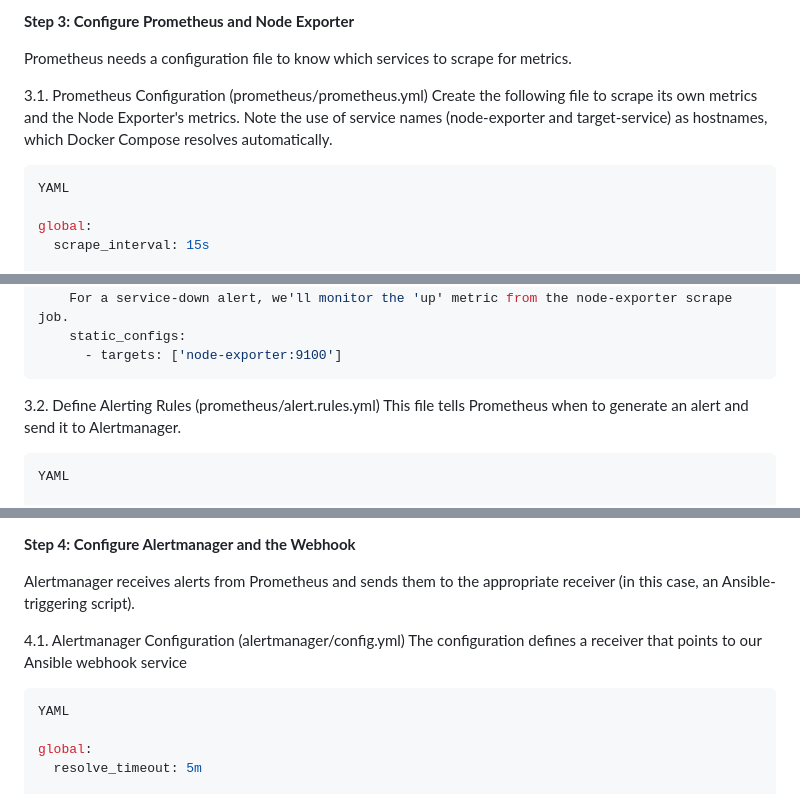
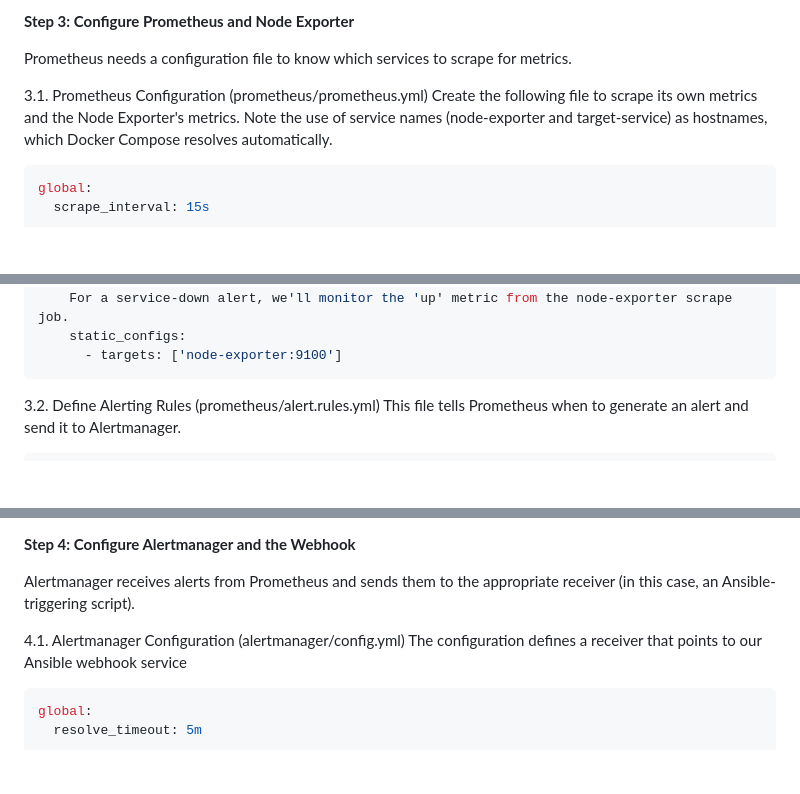
Before and after one commit to KhushiKachhawaha14/self-healing-infra, a Markdown page: README.md, 3 parts joined by grey strips. Rendered like a GitHub page; blank space fills up the shorter version.

Commit message:
Clean up code block formatting in README
Removed unnecessary language tags from code blocks in README.

````diff
--- a/README.md
+++ b/README.md
@@ -34,8 +34,6 @@ Prometheus needs a configuration file to know which services to scrape for metri
 3.1. Prometheus Configuration (prometheus/prometheus.yml)
 Create the following file to scrape its own metrics and the Node Exporter's metrics. Note the use of service names (node-exporter and target-service) as hostnames, which Docker Compose resolves automatically.
 ```bash
-YAML
-
 global:
   scrape_interval: 15s
 
@@ -61,8 +59,6 @@ scrape_configs:
 This file tells Prometheus when to generate an alert and send it to Alertmanager.
 
 ```bash
-YAML
-
 groups:
 - name: ServiceAlerts
   rules:
@@ -96,8 +92,6 @@ Alertmanager receives alerts from Prometheus and sends them to the appropriate r
 The configuration defines a receiver that points to our Ansible webhook service
 
 ```bash
-YAML
-
 global:
   resolve_timeout: 5m
 
````
Also changed, not shown: other parts of README.md (+0 -5 lines).
